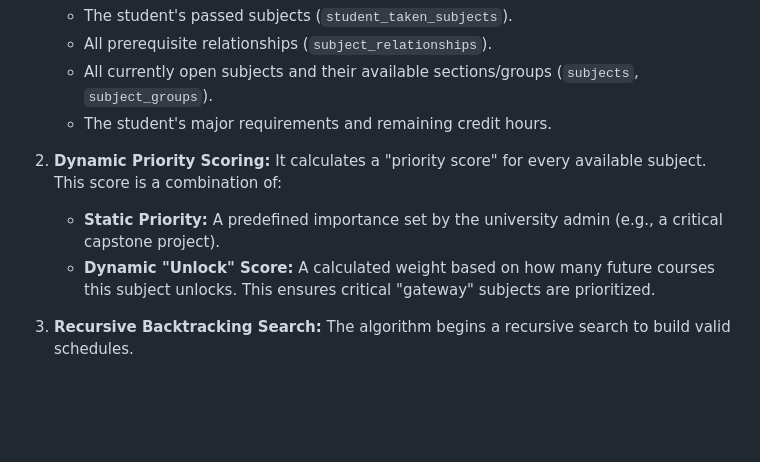
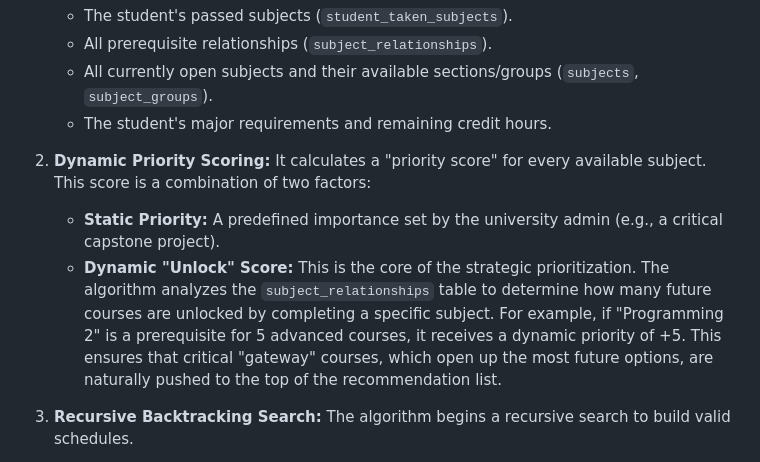
Before and after one commit to Ahmaddoolt/unicurve-app, a Markdown page: README.md, the part around one of its changes. GitHub-like rendering; blank space fills up the shorter version.

```diff
--- a/README.md
+++ b/README.md
@@ -129,9 +129,9 @@ Here's how it works:
     *   All currently open subjects and their available sections/groups (`subjects`, `subject_groups`).
     *   The student's major requirements and remaining credit hours.
 
-2.  **Dynamic Priority Scoring:** It calculates a "priority score" for every available subject. This score is a combination of:
+2.  **Dynamic Priority Scoring:** It calculates a "priority score" for every available subject. This score is a combination of two factors:
     *   **Static Priority:** A predefined importance set by the university admin (e.g., a critical capstone project).
-    *   **Dynamic "Unlock" Score:** A calculated weight based on how many future courses this subject unlocks. This ensures critical "gateway" subjects are prioritized.
+    *   **Dynamic "Unlock" Score:** This is the core of the strategic prioritization. The algorithm analyzes the `subject_relationships` table to determine how many future courses are unlocked by completing a specific subject. For example, if "Programming 2" is a prerequisite for 5 advanced courses, it receives a dynamic priority of +5. This ensures that critical "gateway" courses, which open up the most future options, are naturally pushed to the top of the recommendation list.
 
 3.  **Recursive Backtracking Search:** The algorithm begins a recursive search to build valid schedules.
     *   It starts with an empty schedule and iterates through the prioritized list of subjects.
```
Also changed, not shown: other parts of README.md (+1 -1 lines).
